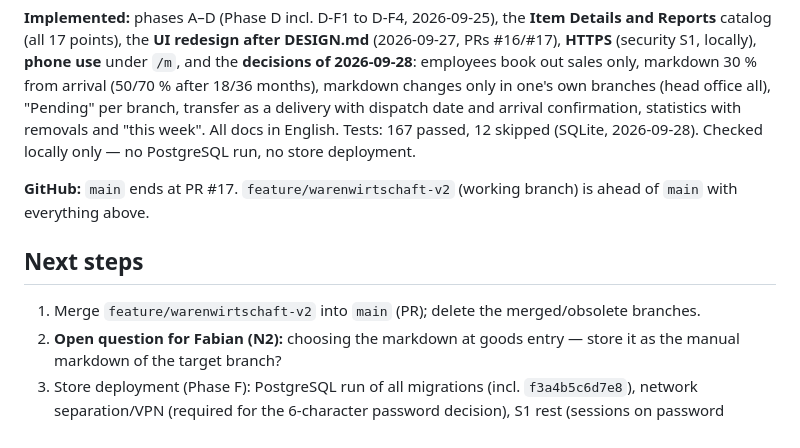
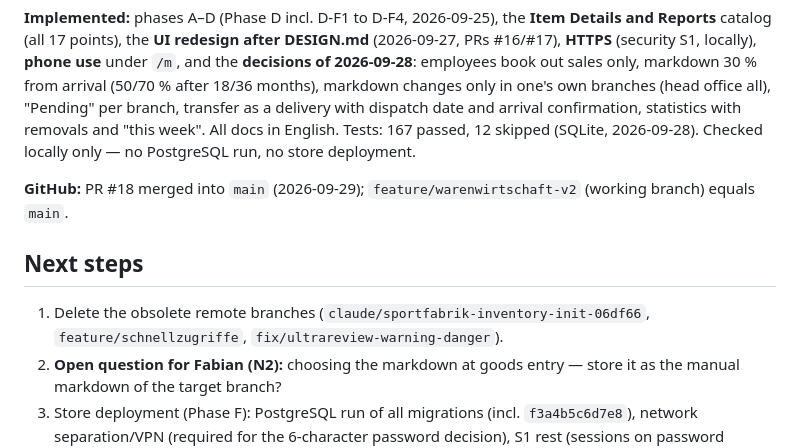
Before and after one commit to FreaXz03/sportfabrik-inventory, a Markdown page: docs/start.md, the part around one of its changes. Drawn GitHub-style.

Commit message:
Docs: start.md after PR #18 merge
Co-Authored-By: Claude Opus 5.5 <noreply@anthropic.com>

```diff
--- a/docs/start.md
+++ b/docs/start.md
@@ -8,11 +8,11 @@ Inventory management for four Sportfabrik branches; GEWA, VEBO, and Dietikon are
 
 **Implemented:** phases A–D (Phase D incl. D-F1 to D-F4, 2026-09-25), the **Item Details and Reports** catalog (all 17 points), the **UI redesign after DESIGN.md** (2026-09-27, PRs #16/#17), **HTTPS** (security S1, locally), **phone use** under `/m`, and the **decisions of 2026-09-28**: employees book out sales only, markdown 30 % from arrival (50/70 % after 18/36 months), markdown changes only in one's own branches (head office all), "Pending" per branch, transfer as a delivery with dispatch date and arrival confirmation, statistics with removals and "this week". All docs in English. Tests: 167 passed, 12 skipped (SQLite, 2026-09-28). Checked locally only — no PostgreSQL run, no store deployment.
 
-**GitHub:** `main` ends at PR #17. `feature/warenwirtschaft-v2` (working branch) is ahead of `main` with everything above.
+**GitHub:** PR #18 merged into `main` (2026-09-29); `feature/warenwirtschaft-v2` (working branch) equals `main`.
 
 ## Next steps
 
-1. Merge `feature/warenwirtschaft-v2` into `main` (PR); delete the merged/obsolete branches.
+1. Delete the obsolete remote branches (`claude/sportfabrik-inventory-init-06df66`, `feature/schnellzugriffe`, `fix/ultrareview-warning-danger`).
 2. **Open question for Fabian (N2):** choosing the markdown at goods entry — store it as the manual markdown of the target branch?
 3. Store deployment (Phase F): PostgreSQL run of all migrations (incl. `f3a4b5c6d7e8`), network separation/VPN (required for the 6-character password decision), S1 rest (sessions on password change), S3–S8, encrypted backups (`docs/sicherheit.md`, `docs/SERVER-SETUP.md`).
 4. Test phones in the store with real labels (iPhone + Android); remove the temporary "−1" stock button after the in-store trial.
```
Also changed, not shown: other parts of docs/start.md (+1 -1 lines).
